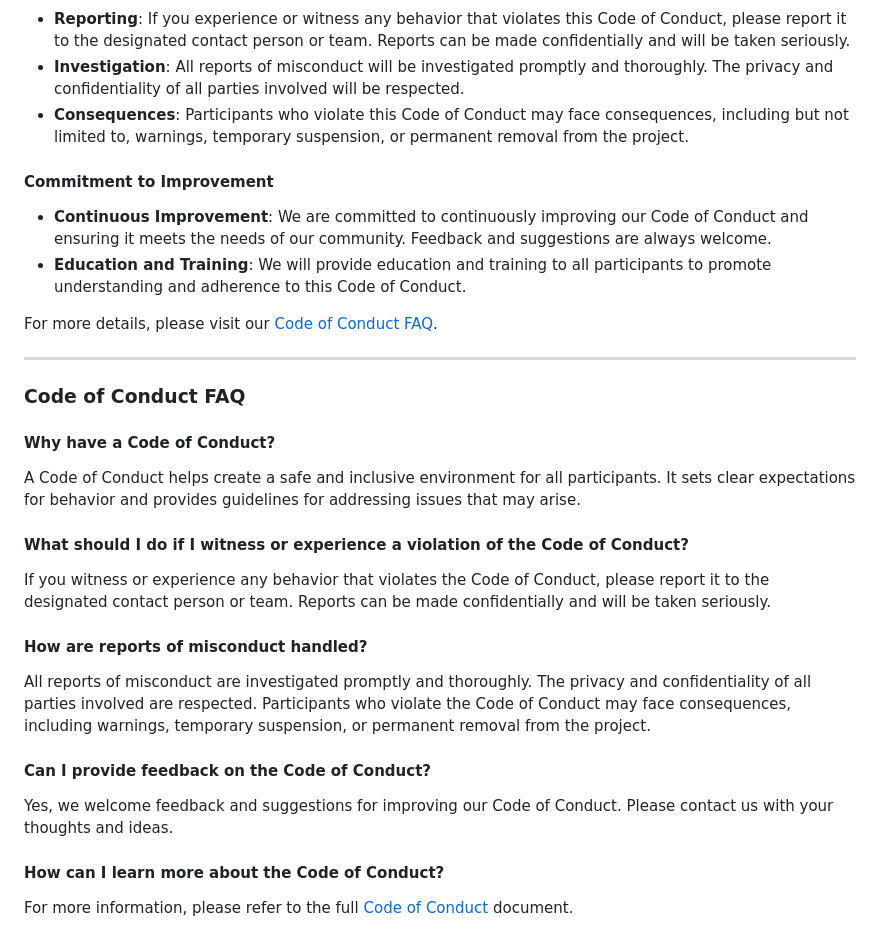
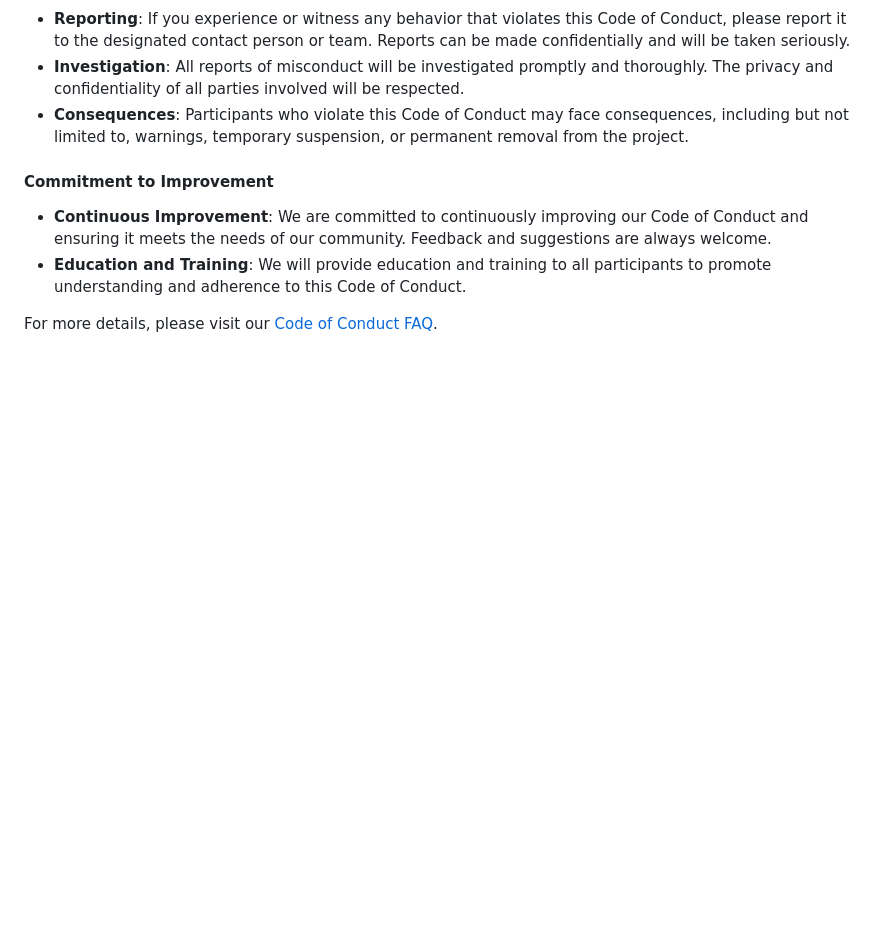
Before and after one commit to MJ-AHMAD/TechAlly_Ventures, a Markdown page: CC.md, the part around the change. Drawn GitHub-style; blank space fills up the shorter version.

```diff
--- a/CC.md
+++ b/CC.md
@@ -32,23 +32,4 @@ At **TRUSTED-ALLY**, we are committed to fostering a welcoming, inclusive, and r
 - **Continuous Improvement**: We are committed to continuously improving our Code of Conduct and ensuring it meets the needs of our community. Feedback and suggestions are always welcome.
 - **Education and Training**: We will provide education and training to all participants to promote understanding and adherence to this Code of Conduct.
 
-For more details, please visit our [Code of Conduct FAQ](#code-of-conduct-faq).
-
----
-
-### Code of Conduct FAQ
-
-#### Why have a Code of Conduct?
-A Code of Conduct helps create a safe and inclusive environment for all participants. It sets clear expectations for behavior and provides guidelines for addressing issues that may arise.
-
-#### What should I do if I witness or experience a violation of the Code of Conduct?
-If you witness or experience any behavior that violates the Code of Conduct, please report it to the designated contact person or team. Reports can be made confidentially and will be taken seriously.
-
-#### How are reports of misconduct handled?
-All reports of misconduct are investigated promptly and thoroughly. The privacy and confidentiality of all parties involved are respected. Participants who violate the Code of Conduct may face consequences, including warnings, temporary suspension, or permanent removal from the project.
-
-#### Can I provide feedback on the Code of Conduct?
-Yes, we welcome feedback and suggestions for improving our Code of Conduct. Please contact us with your thoughts and ideas.
-
-#### How can I learn more about the Code of Conduct?
-For more information, please refer to the full [Code of Conduct](#code-of-conduct) document.
+For more details, please visit our [Code of Conduct FAQ]([#code-of-conduct-faq](https://mj-ahmad.github.io/TechAlly_Ventures/CC_FAQ.md)).
```
